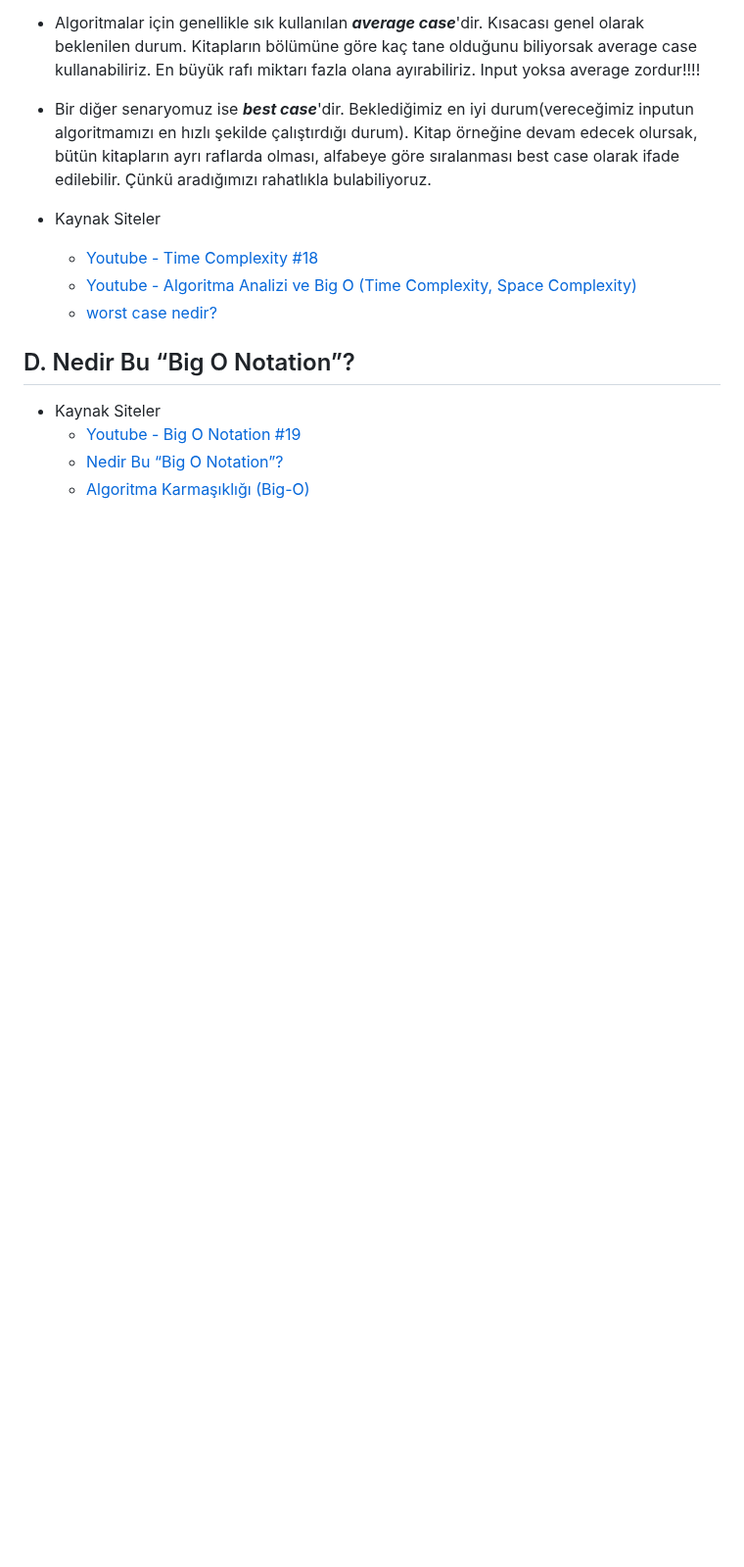
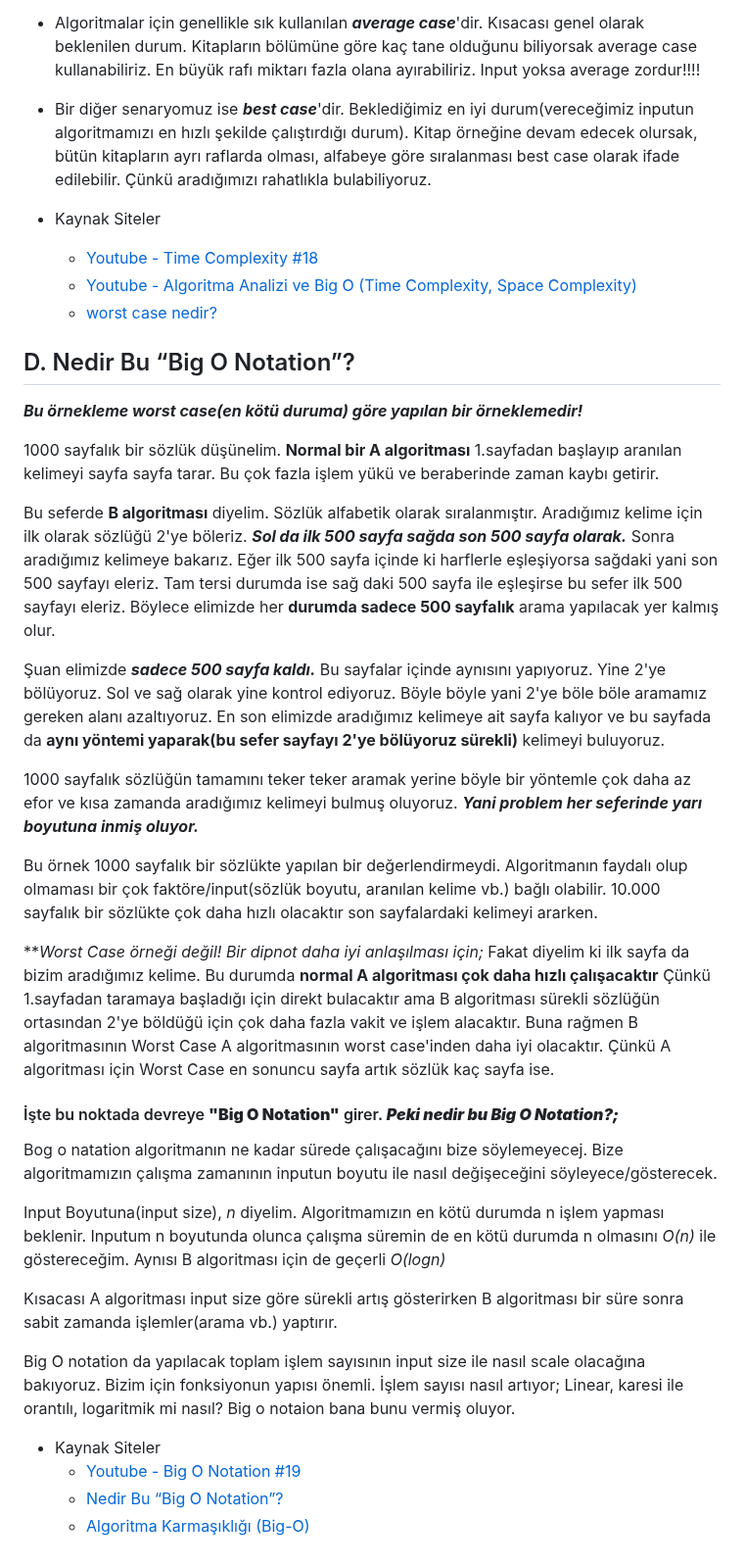
Before and after one commit to MyscherzoTR/Patika.dev-frontEnd-egitimi, a Markdown page: backEnd-egitimi/veri-yapilari-ve-algoritmalar/ders_notu.md, the part around the change. Shown at 98% size. GitHub-like rendering; blank space fills up the shorter version.

Commit message:
update: backEnd-egitimi/veri-yapilari-ve-algoritmalar/ders_notu.md
Added "D. Nedir Bu “Big O Notation”?" notes.

```diff
--- a/backEnd-egitimi/veri-yapilari-ve-algoritmalar/ders_notu.md
+++ b/backEnd-egitimi/veri-yapilari-ve-algoritmalar/ders_notu.md
@@ -228,6 +228,31 @@ Algoritmanın verimli olması için belli kurallar vardır. ***Örnek: Raflara k
     * [worst case nedir?](https://bilgisayarkavramlari.com/2008/12/22/en-kotu-durum-analizi-worst-case-analysis/)
 
 ## D. Nedir Bu “Big O Notation”?
+***Bu örnekleme worst case(en kötü duruma) göre yapılan bir örneklemedir!***
+
+1000 sayfalık bir sözlük düşünelim. **Normal bir A algoritması** 1.sayfadan başlayıp aranılan kelimeyi sayfa sayfa tarar. Bu çok fazla işlem yükü ve beraberinde zaman kaybı getirir.
+
+Bu seferde **B algoritması** diyelim. Sözlük alfabetik olarak sıralanmıştır. Aradığımız kelime için ilk olarak sözlüğü 2'ye böleriz. ***Sol da ilk 500 sayfa sağda son 500 sayfa olarak.*** Sonra aradığımız kelimeye bakarız. Eğer ilk 500 sayfa içinde ki harflerle eşleşiyorsa sağdaki yani son 500 sayfayı eleriz. Tam tersi durumda ise sağ daki 500 sayfa ile eşleşirse bu sefer ilk 500 sayfayı eleriz. Böylece elimizde her **durumda sadece 500 sayfalık** arama yapılacak yer kalmış olur.
+
+Şuan elimizde ***sadece 500 sayfa kaldı.*** Bu sayfalar içinde aynısını yapıyoruz. Yine 2'ye bölüyoruz. Sol ve sağ olarak yine kontrol ediyoruz. Böyle böyle yani 2'ye böle böle aramamız gereken alanı azaltıyoruz. En son elimizde aradığımız kelimeye ait sayfa kalıyor ve bu sayfada da **aynı yöntemi yaparak(bu sefer sayfayı 2'ye bölüyoruz sürekli)** kelimeyi buluyoruz.
+
+1000 sayfalık sözlüğün tamamını teker teker aramak yerine böyle bir yöntemle çok daha az efor ve kısa zamanda aradığımız kelimeyi bulmuş oluyoruz. ***Yani problem her seferinde yarı boyutuna inmiş oluyor.***
+
+Bu örnek 1000 sayfalık bir sözlükte yapılan bir değerlendirmeydi. Algoritmanın faydalı olup olmaması bir çok faktöre/input(sözlük boyutu, aranılan kelime vb.) bağlı olabilir. 10.000 sayfalık bir sözlükte çok daha hızlı olacaktır son sayfalardaki kelimeyi ararken.
+
+***Worst Case örneği değil! Bir dipnot daha iyi anlaşılması için;* Fakat diyelim ki ilk sayfa da bizim aradığımız kelime. Bu durumda **normal A algoritması çok daha hızlı çalışacaktır** Çünkü 1.sayfadan taramaya başladığı için direkt bulacaktır ama B algoritması sürekli sözlüğün ortasından 2'ye böldüğü için çok daha fazla vakit ve işlem alacaktır. Buna rağmen B algoritmasının Worst Case A algoritmasının worst case'inden daha iyi olacaktır. Çünkü A algoritması için Worst Case en sonuncu sayfa artık sözlük kaç sayfa ise.
+
+#### İşte bu noktada devreye **"Big O Notation"** girer. ***Peki nedir bu Big O Notation?;***
+
+Bog o natation algoritmanın ne kadar sürede çalışacağını bize söylemeyecej. Bize algoritmamızın çalışma zamanının inputun boyutu ile nasıl değişeceğini söyleyece/gösterecek.
+
+Input Boyutuna(input size), *n* diyelim. Algoritmamızın en kötü durumda n işlem yapması beklenir. Inputum n boyutunda olunca çalışma süremin de en kötü durumda n olmasını *O(n)* ile göstereceğim. Aynısı B algoritması için de geçerli *O(logn)*
+
+Kısacası A algoritması input size göre sürekli artış gösterirken B algoritması bir süre sonra sabit zamanda işlemler(arama vb.) yaptırır.
+
+
+Big O notation da yapılacak toplam işlem sayısının input size ile nasıl scale olacağına bakıyoruz. Bizim için fonksiyonun yapısı önemli. İşlem sayısı nasıl artıyor; Linear, karesi ile orantılı, logaritmik mi nasıl? Big o notaion bana bunu vermiş oluyor.
+
 
 - Kaynak Siteler
     * [Youtube - Big O Notation #19](https://www.youtube.com/watch?v=AeeSlV64TOI)
```
